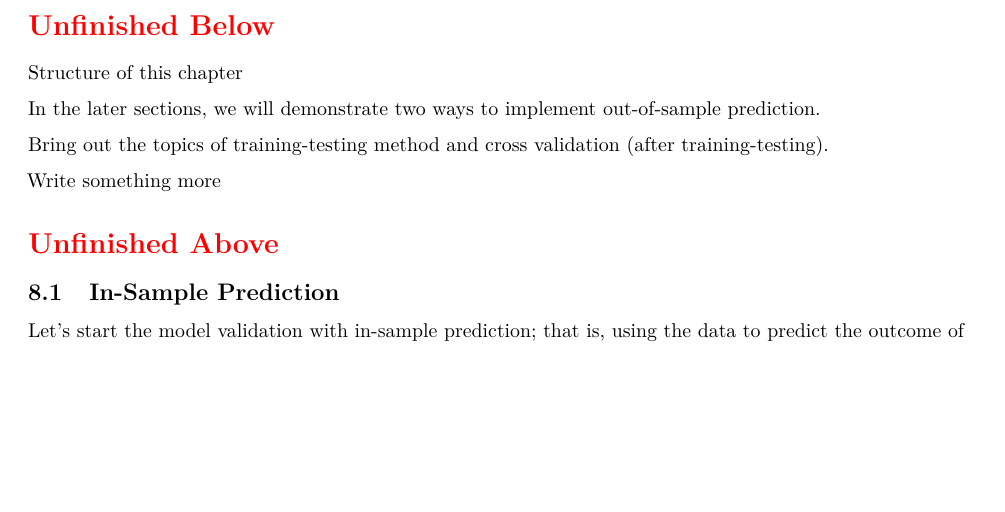
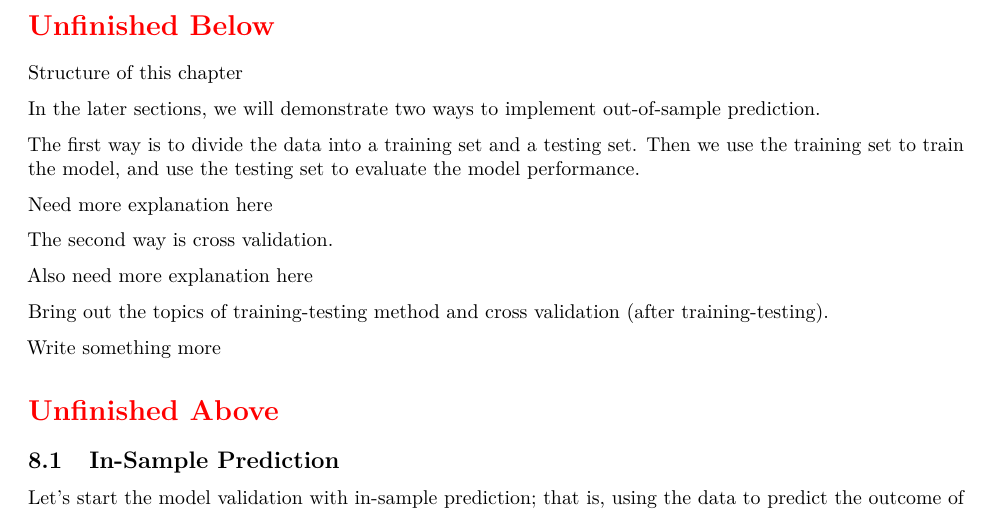
Before and after one commit to star1327p/Exam-Scores-PTT, an R Markdown document (PTT_Analysis_of_Test_Scores_Unfinished.Rmd): part of page 24 of 31, cut so that both start at the same text, the shorter picture padded with empty space. The pictures show the output file PTT_Analysis_of_Test_Scores_Unfinished.pdf that the author committed with the source.

Commit message:
started the explanation of training/testing sets

```diff
--- a/PTT_Analysis_of_Test_Scores_Unfinished.Rmd
+++ b/PTT_Analysis_of_Test_Scores_Unfinished.Rmd
@@ -685,6 +685,14 @@ Structure of this chapter
 
 In the later sections, we will demonstrate two ways to implement out-of-sample prediction.
 
+The first way is to divide the data into a training set and a testing set. Then we use the training set to train the model, and use the testing set to evaluate the model performance.
+
+Need more explanation here
+
+The second way is cross validation.
+
+Also need more explanation here
+
 Bring out the topics of training-testing method and cross validation (after training-testing).
 
 Write something more
```
Also changed, not shown: PTT_Analysis_of_Test_Scores_Unfinished.pdf.
